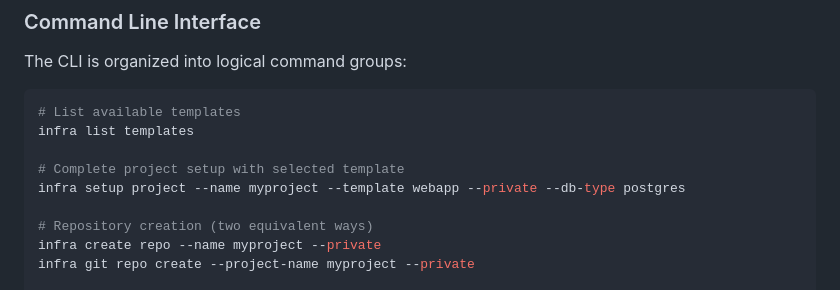
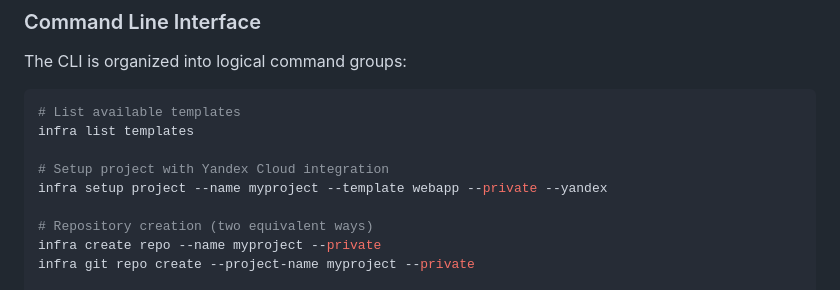
Before and after one commit to afedotov89/infra, a Markdown page: README.md, the part around the change. Rendered like a GitHub page.

Commit message:
Update README to reflect Yandex Cloud integration in project setup command

```diff
--- a/README.md
+++ b/README.md
@@ -79,8 +79,8 @@ The CLI is organized into logical command groups:
 # List available templates
 infra list templates
 
-# Complete project setup with selected template
-infra setup project --name myproject --template webapp --private --db-type postgres
+# Setup project with Yandex Cloud integration
+infra setup project --name myproject --template webapp --private --yandex
 
 # Repository creation (two equivalent ways)
 infra create repo --name myproject --private
```
